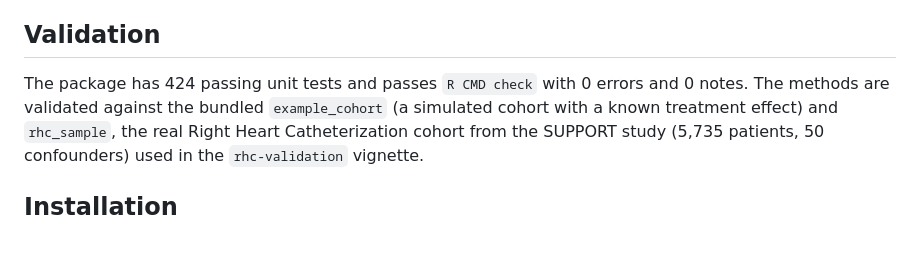
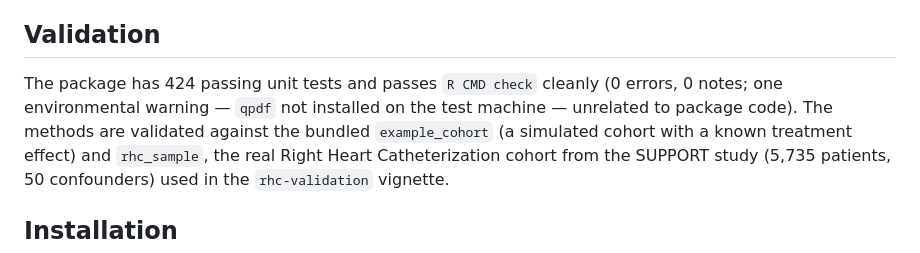
Before and after one commit to mostafa-abbas/IndepAssoc, a Markdown page: README.md, the part around the change. GitHub-like rendering.

```diff
--- a/README.md
+++ b/README.md
@@ -29,8 +29,9 @@ interface with five confounding-adjustment methods.
 
 ## Validation
 
-The package has 424 passing unit tests and passes `R CMD check` with 0 errors
-and 0 notes. The methods are validated against the bundled `example_cohort`
+The package has 424 passing unit tests and passes `R CMD check` cleanly
+(0 errors, 0 notes; one environmental warning — `qpdf` not installed on the
+test machine — unrelated to package code). The methods are validated against the bundled `example_cohort`
 (a simulated cohort with a known treatment effect) and `rhc_sample`, the real
 Right Heart Catheterization cohort from the SUPPORT study (5,735 patients,
 50 confounders) used in the `rhc-validation` vignette.
```
